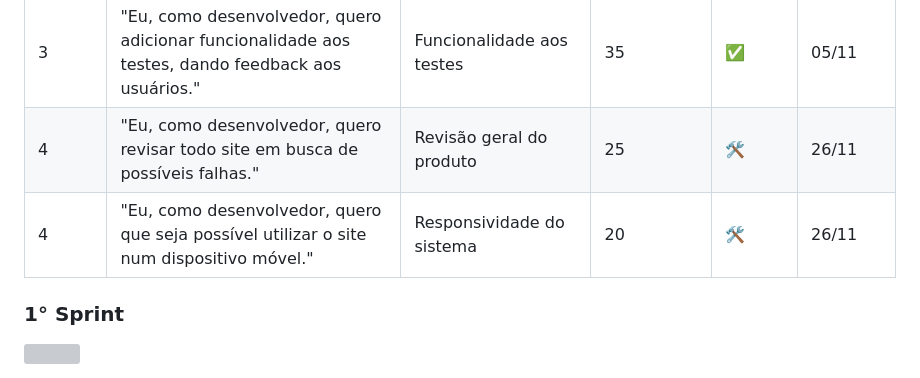
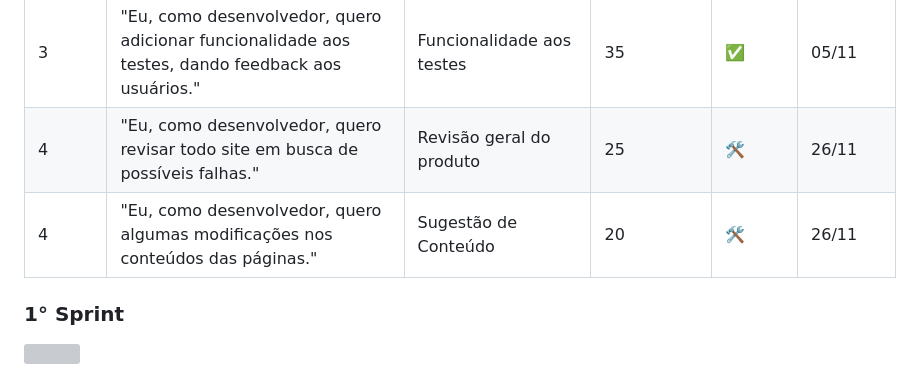
Before and after one commit to Ctrl-Shift-Dev/Plataforma-SCRUM, a Markdown page: README.md, the part around the change. Rendered like a GitHub page; grey boxes are pictures that could not be loaded.

```diff
--- a/README.md
+++ b/README.md
@@ -45,7 +45,7 @@ os processos necessários para a fidelização do cliente.
 | 3 | "Eu, como cliente, quero um formulário para avaliar o conhecimento dos meus colaboradores." | Testes de conteúdo e Avaliação Pacer | 50 |  ✅  | 05/11 |
 | 3 | "Eu, como desenvolvedor, quero adicionar funcionalidade aos testes, dando feedback aos usuários." | Funcionalidade aos testes | 35 | ✅ | 05/11 |
 | 4 | "Eu, como desenvolvedor, quero revisar todo site em busca de possíveis falhas." | Revisão geral do produto | 25 |  🛠️ | 26/11 |
-| 4 | "Eu, como desenvolvedor, quero que seja possível utilizar o site num dispositivo móvel." | Responsividade do sistema | 20 |  🛠️ | 26/11 |
+| 4 | "Eu, como desenvolvedor, quero algumas modificações nos conteúdos das páginas." | Sugestão de Conteúdo | 20 |  🛠️ | 26/11 |
 
   ### 1° Sprint
   ![](https://github.com/Ctrl-Shift-Dev/Plataforma-SCRUM/blob/main/docs/videos/PrototipoFigma-Ctrl-Shift-Dev.gif)
```
